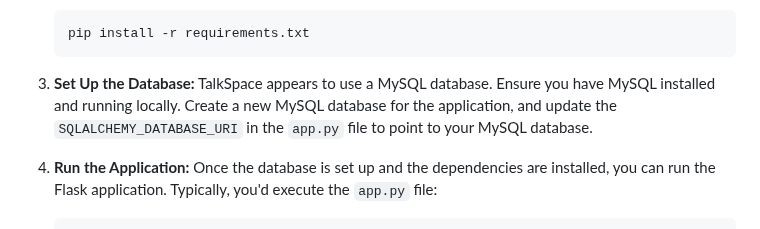
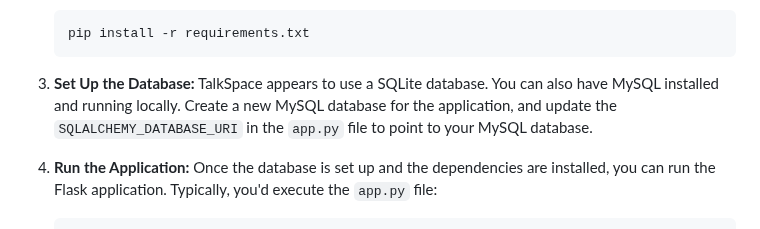
Before and after one commit to avd1729/Talk-Space, a Markdown page: README.md, the part around the change. Rendered like a GitHub page.

````diff
--- a/README.md
+++ b/README.md
@@ -56,7 +56,7 @@ To install and run the TalkSpace application, follow these steps:
     pip install -r requirements.txt
     ```
 
-3. **Set Up the Database:** TalkSpace appears to use a MySQL database. Ensure you have MySQL installed and running locally. Create a new MySQL database for the application, and update the `SQLALCHEMY_DATABASE_URI` in the `app.py` file to point to your MySQL database.
+3. **Set Up the Database:** TalkSpace appears to use a SQLite database. You can also have MySQL installed and running locally. Create a new MySQL database for the application, and update the `SQLALCHEMY_DATABASE_URI` in the `app.py` file to point to your MySQL database.
 
 4. **Run the Application:** Once the database is set up and the dependencies are installed, you can run the Flask application. Typically, you'd execute the `app.py` file:
 
````
